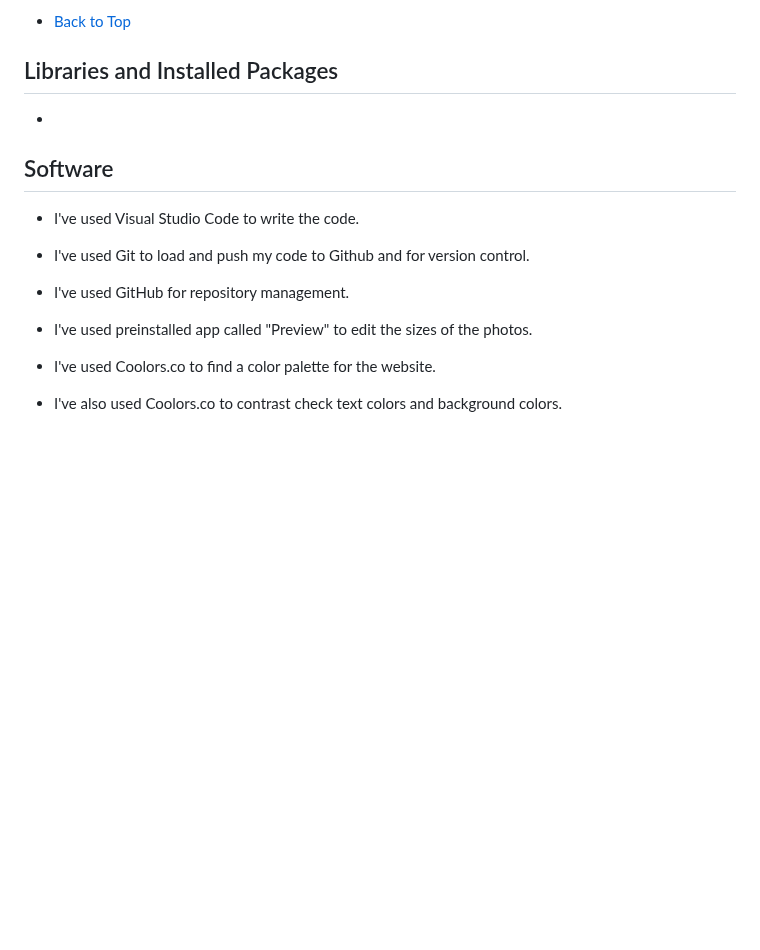
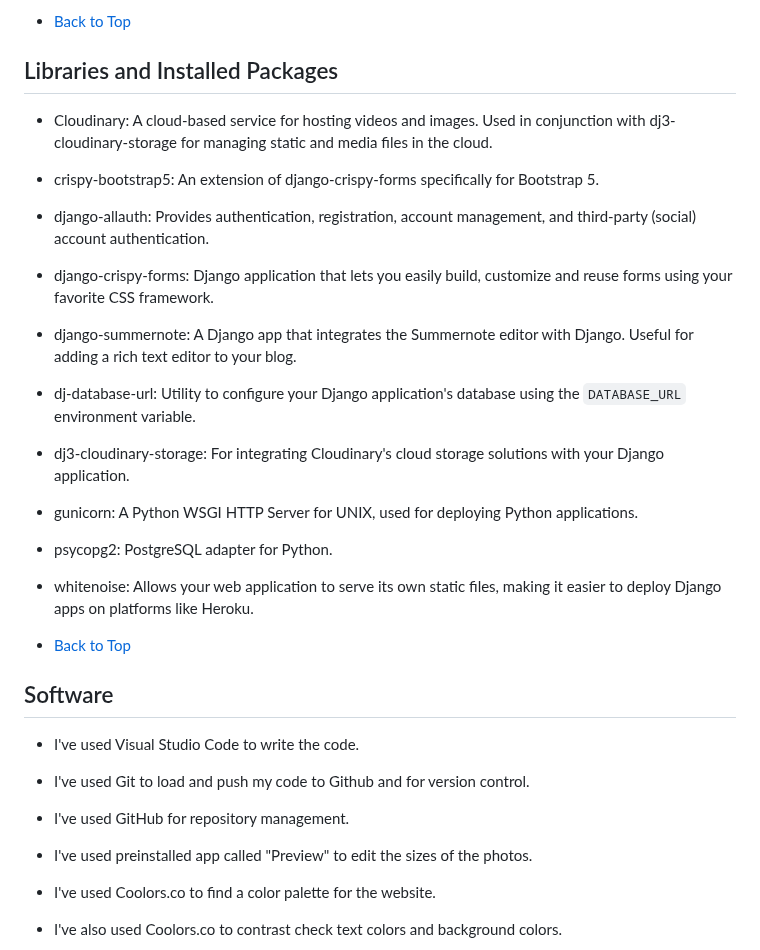
Before and after one commit to Annibor/the-poster-blog, a Markdown page: README.md, the part around the change. GitHub-like rendering; blank space fills up the shorter version.

Commit message:
Add a list of used Libraries and Installed Packages for the prject to readme.md #33

```diff
--- a/README.md
+++ b/README.md
@@ -544,7 +544,18 @@ This project showcases a full-stack web development approach, leveraging the str
 
 ## Libraries and Installed Packages
 
--
+- Cloudinary: A cloud-based service for hosting videos and images. Used in conjunction with dj3-cloudinary-storage for managing static and media files in the cloud.
+- crispy-bootstrap5: An extension of django-crispy-forms specifically for Bootstrap 5.
+- django-allauth: Provides authentication, registration, account management, and third-party (social) account authentication.
+- django-crispy-forms: Django application that lets you easily build, customize and reuse forms using your favorite CSS framework.
+- django-summernote: A Django app that integrates the Summernote editor with Django. Useful for adding a rich text editor to your blog.
+- dj-database-url: Utility to configure your Django application's database using the `DATABASE_URL` environment variable.
+- dj3-cloudinary-storage: For integrating Cloudinary's cloud storage solutions with your Django application.
+- gunicorn: A Python WSGI HTTP Server for UNIX, used for deploying Python applications.
+- psycopg2: PostgreSQL adapter for Python.
+- whitenoise: Allows your web application to serve its own static files, making it easier to deploy Django apps on platforms like Heroku.
+
+- [Back to Top](#table-of-content)
 
 ## Software
 
```
